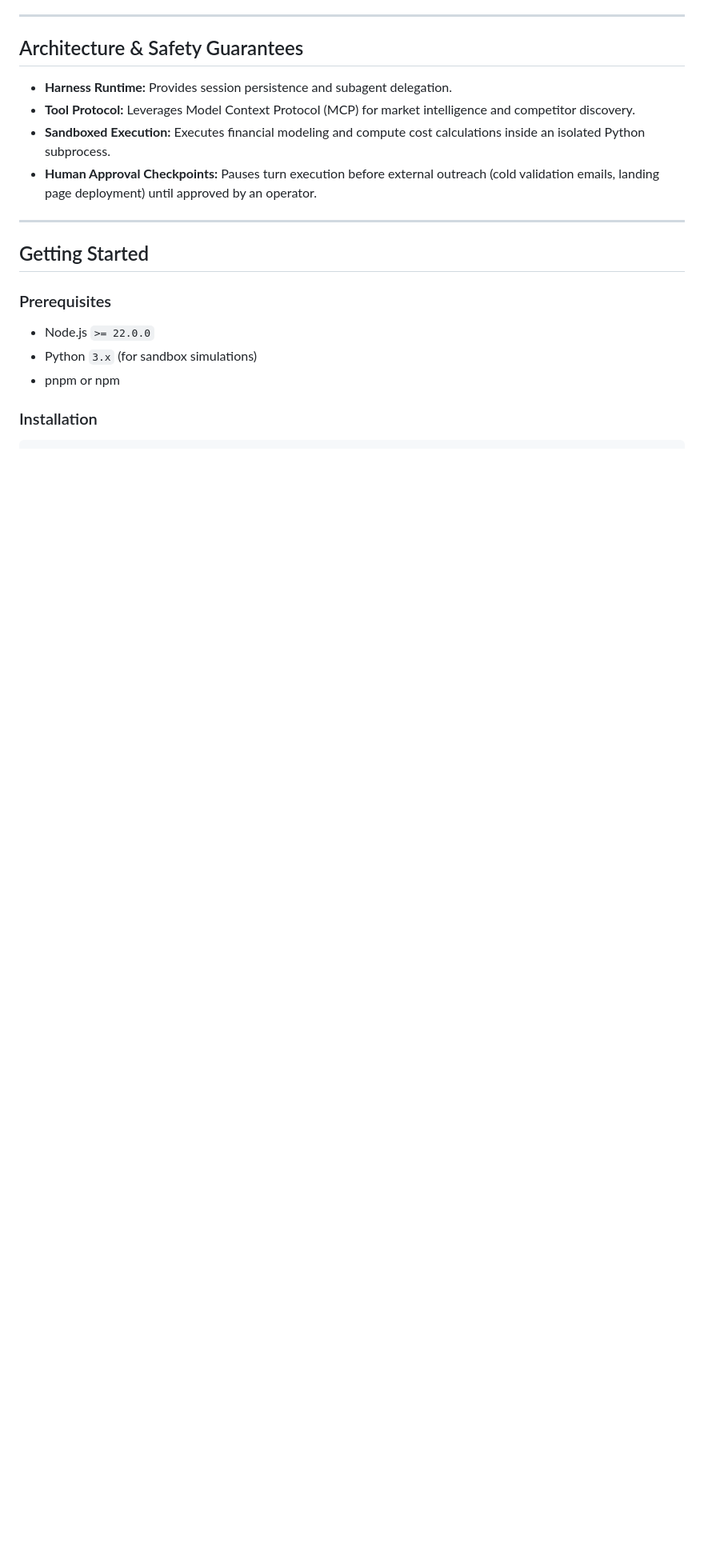
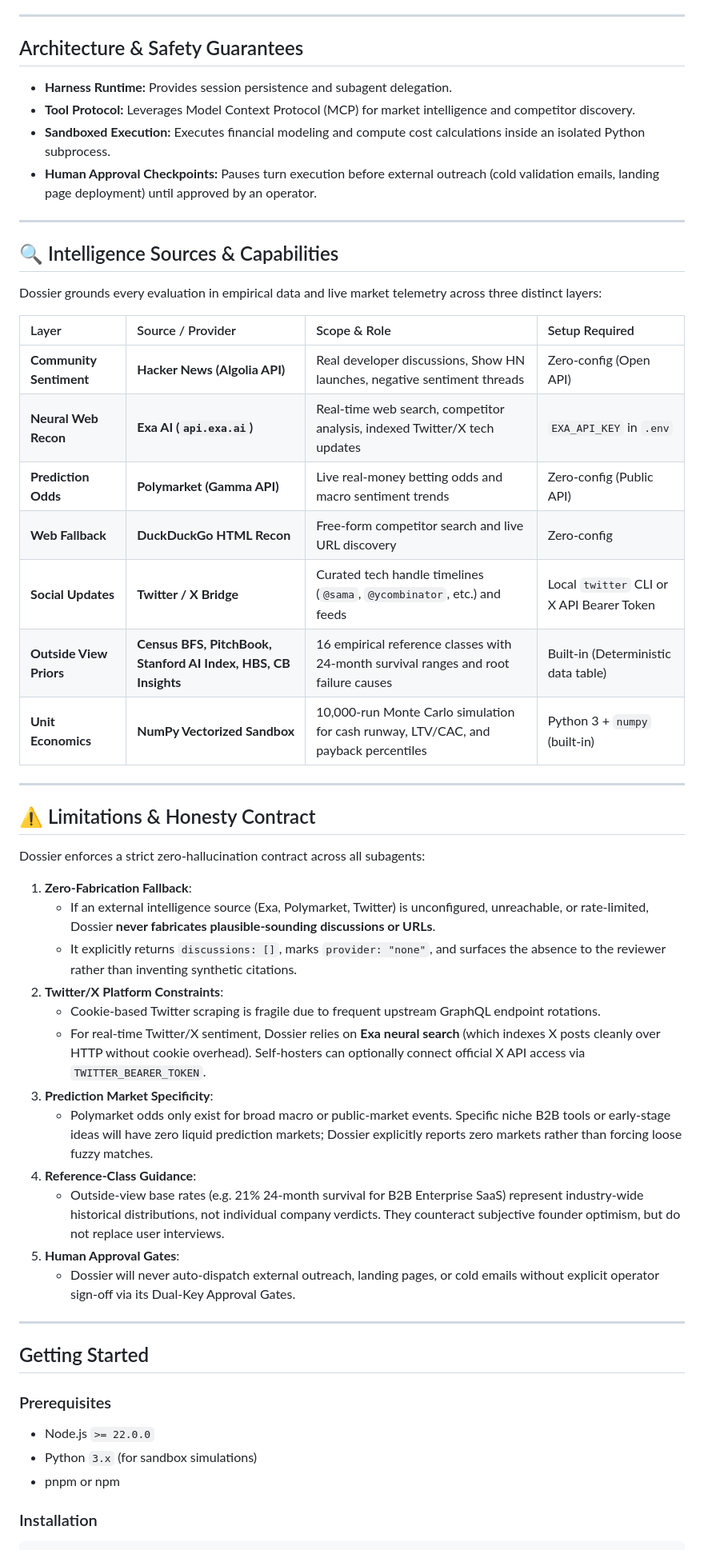
Before and after one commit to sanjeevafk/dossier, a Markdown page: README.md, the part around the change. Shown at 80% size. GitHub-like rendering; blank space fills up the shorter version.

Commit message:
docs: document all intelligence sources, capabilities, and honesty contract limitations

```diff
--- a/README.md
+++ b/README.md
@@ -77,6 +77,41 @@ Dossier stress-tests startup concepts, product features, and technical proposals
 - **Tool Protocol:** Leverages Model Context Protocol (MCP) for market intelligence and competitor discovery.
 - **Sandboxed Execution:** Executes financial modeling and compute cost calculations inside an isolated Python subprocess.
 - **Human Approval Checkpoints:** Pauses turn execution before external outreach (cold validation emails, landing page deployment) until approved by an operator.
+
+---
+
+## 🔍 Intelligence Sources & Capabilities
+
+Dossier grounds every evaluation in empirical data and live market telemetry across three distinct layers:
+
+| Layer | Source / Provider | Scope & Role | Setup Required |
+|:---|:---|:---|:---|
+| **Community Sentiment** | **Hacker News (Algolia API)** | Real developer discussions, Show HN launches, negative sentiment threads | Zero-config (Open API) |
+| **Neural Web Recon** | **Exa AI (`api.exa.ai`)** | Real-time web search, competitor analysis, indexed Twitter/X tech updates | `EXA_API_KEY` in `.env` |
+| **Prediction Odds** | **Polymarket (Gamma API)** | Live real-money betting odds and macro sentiment trends | Zero-config (Public API) |
+| **Web Fallback** | **DuckDuckGo HTML Recon** | Free-form competitor search and live URL discovery | Zero-config |
+| **Social Updates** | **Twitter / X Bridge** | Curated tech handle timelines (`@sama`, `@ycombinator`, etc.) and feeds | Local `twitter` CLI or X API Bearer Token |
+| **Outside View Priors** | **Census BFS, PitchBook, Stanford AI Index, HBS, CB Insights** | 16 empirical reference classes with 24-month survival ranges and root failure causes | Built-in (Deterministic data table) |
+| **Unit Economics** | **NumPy Vectorized Sandbox** | 10,000-run Monte Carlo simulation for cash runway, LTV/CAC, and payback percentiles | Python 3 + `numpy` (built-in) |
+
+---
+
+## ⚠️ Limitations & Honesty Contract
+
+Dossier enforces a strict zero-hallucination contract across all subagents:
+
+1. **Zero-Fabrication Fallback**:
+   - If an external intelligence source (Exa, Polymarket, Twitter) is unconfigured, unreachable, or rate-limited, Dossier **never fabricates plausible-sounding discussions or URLs**.
+   - It explicitly returns `discussions: []`, marks `provider: "none"`, and surfaces the absence to the reviewer rather than inventing synthetic citations.
+2. **Twitter/X Platform Constraints**:
+   - Cookie-based Twitter scraping is fragile due to frequent upstream GraphQL endpoint rotations.
+   - For real-time Twitter/X sentiment, Dossier relies on **Exa neural search** (which indexes X posts cleanly over HTTP without cookie overhead). Self-hosters can optionally connect official X API access via `TWITTER_BEARER_TOKEN`.
+3. **Prediction Market Specificity**:
+   - Polymarket odds only exist for broad macro or public-market events. Specific niche B2B tools or early-stage ideas will have zero liquid prediction markets; Dossier explicitly reports zero markets rather than forcing loose fuzzy matches.
+4. **Reference-Class Guidance**:
+   - Outside-view base rates (e.g. 21% 24-month survival for B2B Enterprise SaaS) represent industry-wide historical distributions, not individual company verdicts. They counteract subjective founder optimism, but do not replace user interviews.
+5. **Human Approval Gates**:
+   - Dossier will never auto-dispatch external outreach, landing pages, or cold emails without explicit operator sign-off via its Dual-Key Approval Gates.
 
 ---
 
```
